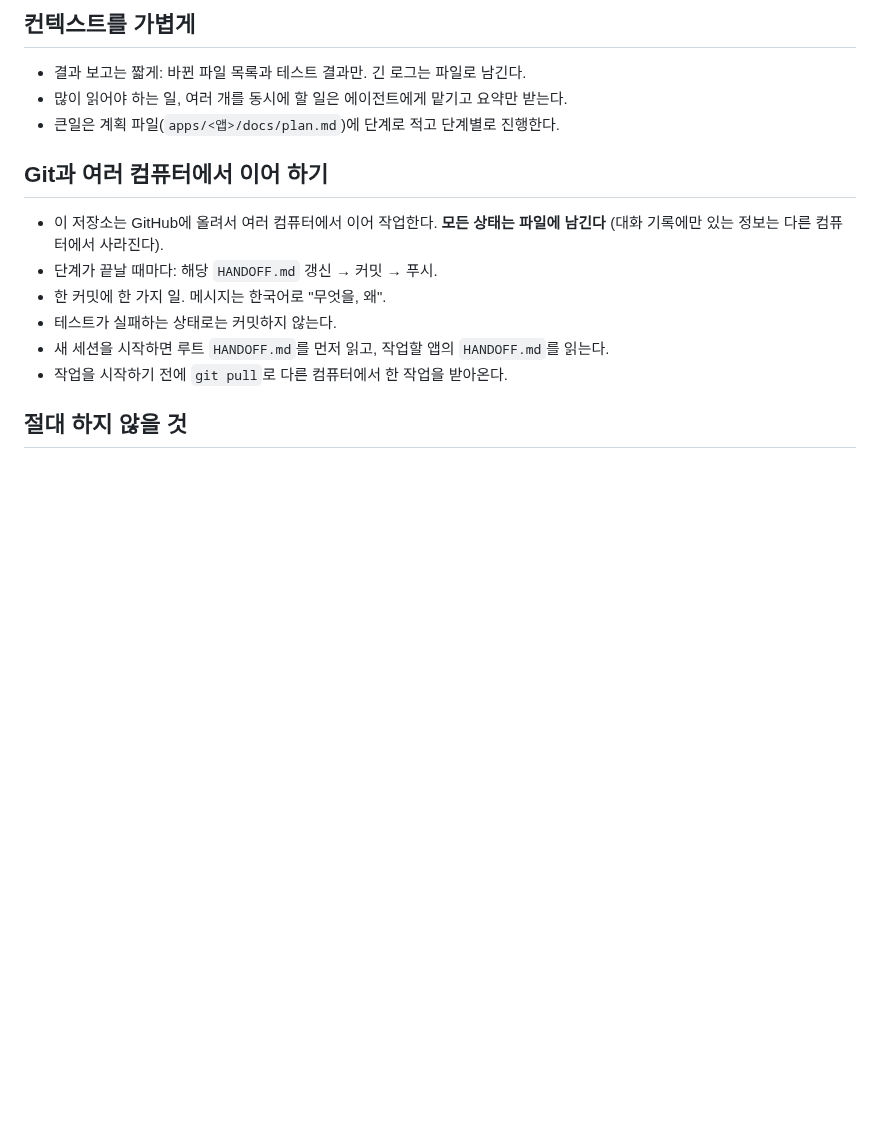
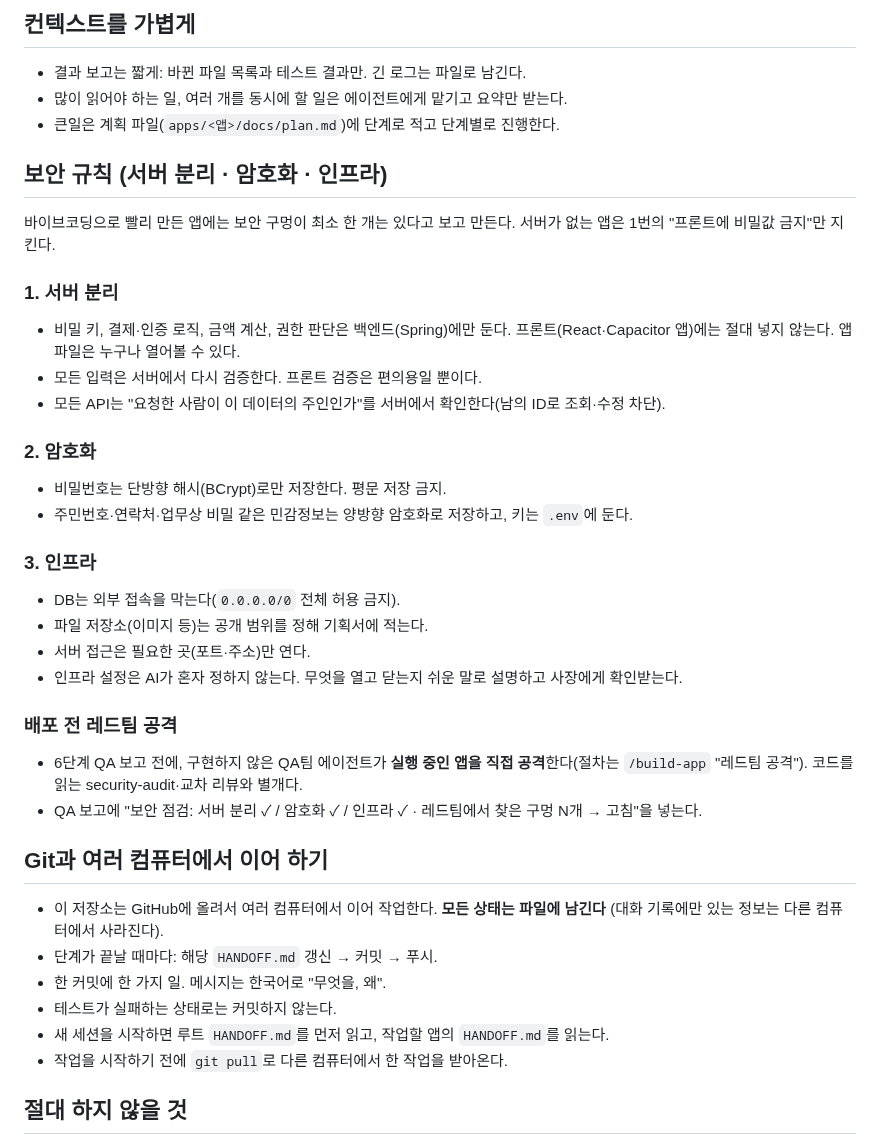
Before and after one commit to junyeop3407/perfumer-lab, a Markdown page: CLAUDE.md, the part around one of its changes. GitHub-like rendering; blank space fills up the shorter version.

```diff
--- a/CLAUDE.md
+++ b/CLAUDE.md
@@ -70,6 +92,28 @@
 - 결과 보고는 짧게: 바뀐 파일 목록과 테스트 결과만. 긴 로그는 파일로 남긴다.
 - 많이 읽어야 하는 일, 여러 개를 동시에 할 일은 에이전트에게 맡기고 요약만 받는다.
 - 큰일은 계획 파일(`apps/<앱>/docs/plan.md`)에 단계로 적고 단계별로 진행한다.
+
+## 보안 규칙 (서버 분리 · 암호화 · 인프라)
+바이브코딩으로 빨리 만든 앱에는 보안 구멍이 최소 한 개는 있다고 보고 만든다. 서버가 없는 앱은 1번의 "프론트에 비밀값 금지"만 지킨다.
+
+### 1. 서버 분리
+- 비밀 키, 결제·인증 로직, 금액 계산, 권한 판단은 백엔드(Spring)에만 둔다. 프론트(React·Capacitor 앱)에는 절대 넣지 않는다. 앱 파일은 누구나 열어볼 수 있다.
+- 모든 입력은 서버에서 다시 검증한다. 프론트 검증은 편의용일 뿐이다.
+- 모든 API는 "요청한 사람이 이 데이터의 주인인가"를 서버에서 확인한다(남의 ID로 조회·수정 차단).
+
+### 2. 암호화
+- 비밀번호는 단방향 해시(BCrypt)로만 저장한다. 평문 저장 금지.
+- 주민번호·연락처·업무상 비밀 같은 민감정보는 양방향 암호화로 저장하고, 키는 `.env`에 둔다.
+
+### 3. 인프라
+- DB는 외부 접속을 막는다(`0.0.0.0/0` 전체 허용 금지).
+- 파일 저장소(이미지 등)는 공개 범위를 정해 기획서에 적는다.
+- 서버 접근은 필요한 곳(포트·주소)만 연다.
+- 인프라 설정은 AI가 혼자 정하지 않는다. 무엇을 열고 닫는지 쉬운 말로 설명하고 사장에게 확인받는다.
+
+### 배포 전 레드팀 공격
+- 6단계 QA 보고 전에, 구현하지 않은 QA팀 에이전트가 **실행 중인 앱을 직접 공격**한다(절차는 `/build-app` "레드팀 공격"). 코드를 읽는 security-audit·교차 리뷰와 별개다.
+- QA 보고에 "보안 점검: 서버 분리 ✓ / 암호화 ✓ / 인프라 ✓ · 레드팀에서 찾은 구멍 N개 → 고침"을 넣는다.
 
 ## Git과 여러 컴퓨터에서 이어 하기
 - 이 저장소는 GitHub에 올려서 여러 컴퓨터에서 이어 작업한다. **모든 상태는 파일에 남긴다** (대화 기록에만 있는 정보는 다른 컴퓨터에서 사라진다).
```
Also changed, not shown: other parts of CLAUDE.md (+29 -7 lines), HANDOFF.md (+2 -2 lines), 1 other file.
